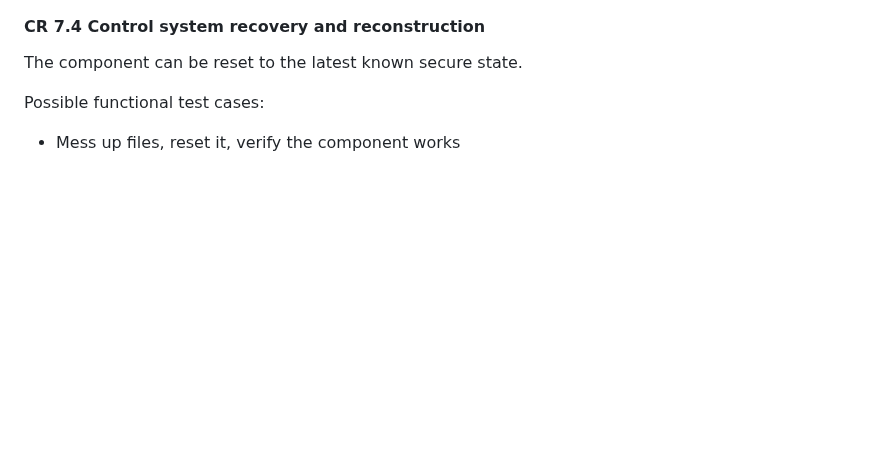
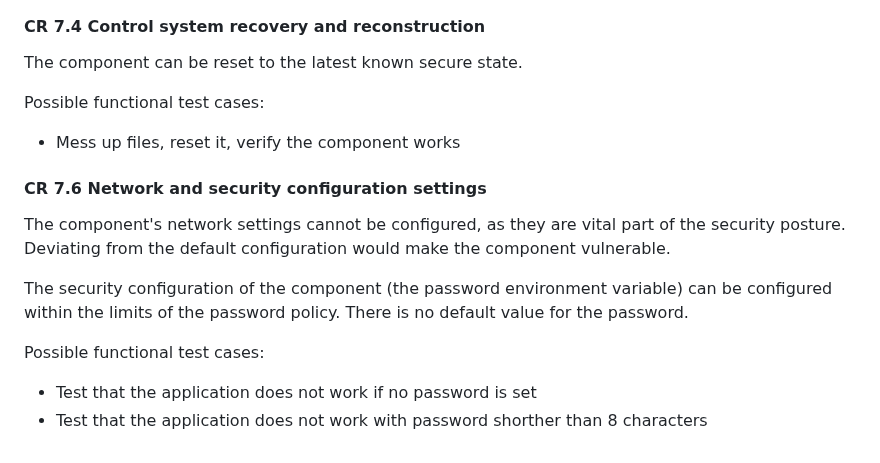
Before and after one commit to ValtteriL/iec62443-svv-demo, a Markdown page: SVV-1.md, the part around the change. Rendered like a GitHub page; blank space fills up the shorter version.

Commit message:
Add CR7.6 description

```diff
--- a/SVV-1.md
+++ b/SVV-1.md
@@ -323,3 +323,13 @@ The component can be reset to the latest known secure state.
 
 Possible functional test cases:
 - Mess up files, reset it, verify the component works
+
+#### CR 7.6 Network and security configuration settings
+
+The component's network settings cannot be configured, as they are vital part of the security posture. Deviating from the default configuration would make the component vulnerable.
+
+The security configuration of the component (the password environment variable) can be configured within the limits of the password policy. There is no default value for the password.
+
+Possible functional test cases:
+- Test that the application does not work if no password is set
+- Test that the application does not work with password shorther than 8 characters
```
